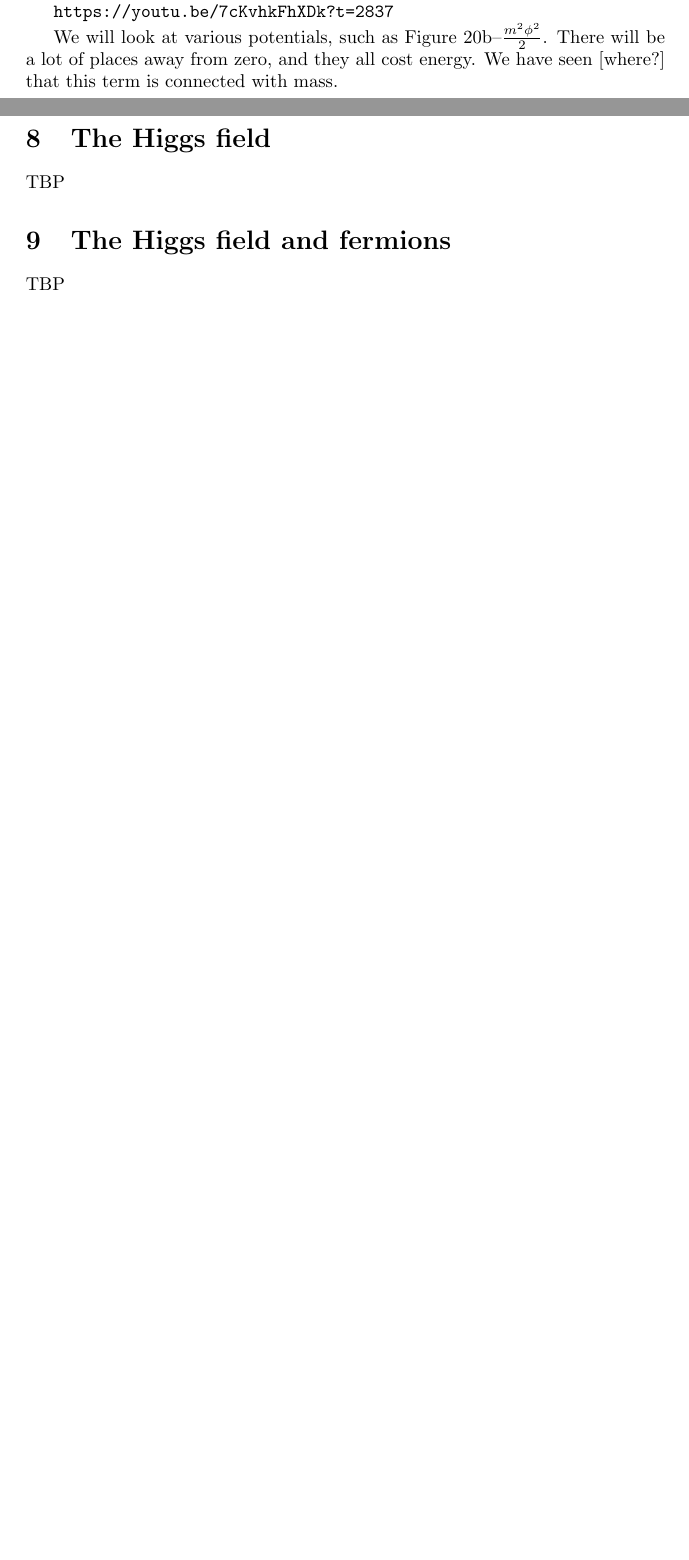
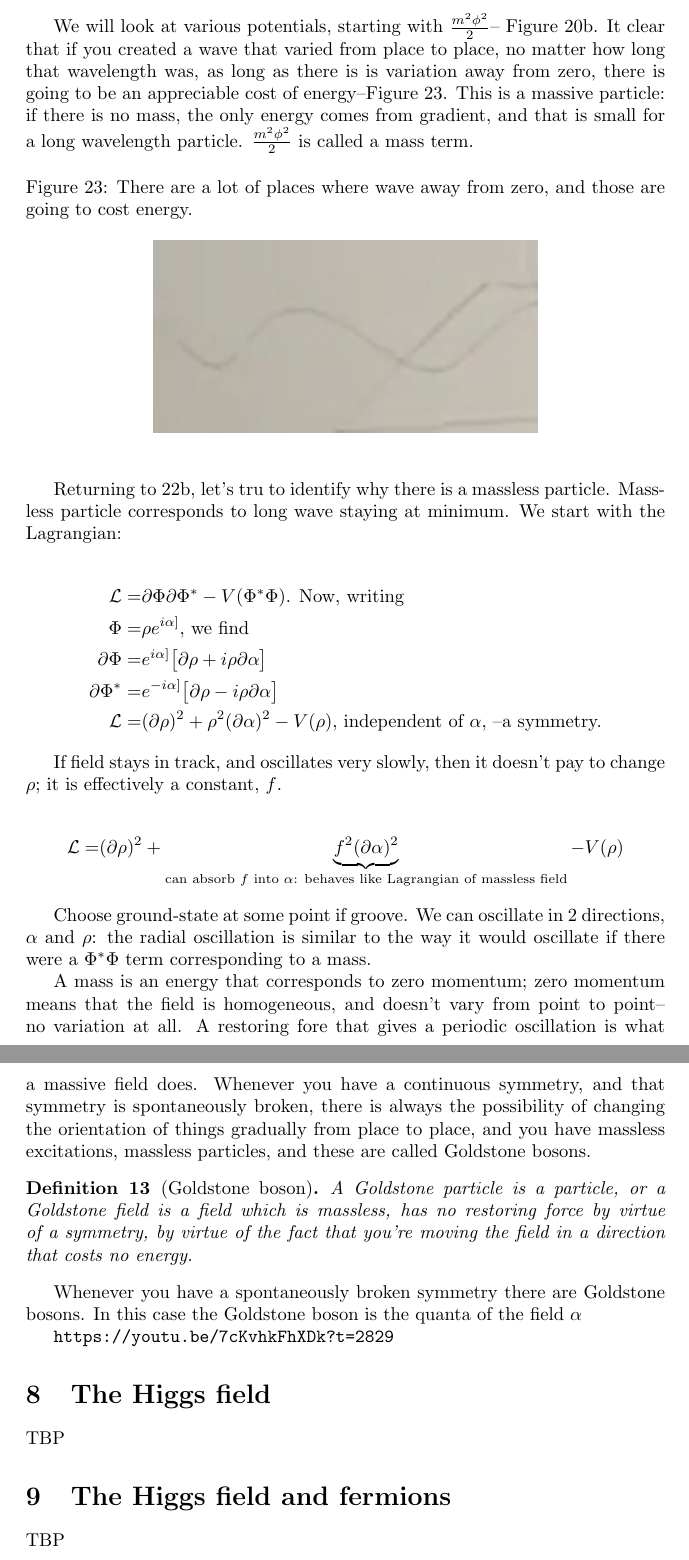
Before and after one commit to weka511/complexity, a LaTeX paper (tm/particles2.tex): two parts of pages 36 and 37 of 45 before the commit and two parts of pages 38 and 39 of 47 after it, joined at a grey line, cut at the place of the change, the shorter picture padded with empty space. Compiled offline with pdfLaTeX.

Commit message:
Goldstone boson

```diff
--- a/tm/particles2.tex
+++ b/tm/particles2.tex
@@ -1060,11 +1076,40 @@ Are there domain walls? Figure \ref{fig:2-7-V-quartic-domain-wall} shows an atte
 
 
-From the point of view of wave equations, a field with only gradient terms in energy is massless: quanta are massless. Also for field $e^{ikx}$, if $k=0$ makes energy $0$, then very long wavelength field has zero mass.
 
+We will look at various potentials, starting with $\frac{m^2 \phi^2}{2}$--  Figure \ref{fig:2-7-V-simple}. It clear that if you created a wave that varied from place to place, no matter how long that wavelength was, as long as there is is variation away from zero, there is going to be an appreciable cost of energy--Figure \ref{fig:2-7-variation-from-zero}. This is a massive particle: if there is no mass, the only energy comes from gradient, and that is small for a long wavelength particle. $\frac{m^2 \phi^2}{2}$ is called a mass term.
 
-\url{https://youtu.be/7cKvhkFhXDk?t=2837}
+\begin{figure}[H]
+	\begin{center}
+		\caption{There are a lot of places where wave away from zero, and those are going to cost energy.}\label{fig:2-7-variation-from-zero}
+		\includegraphics[width=0.6\textwidth]{2-7-variation-from-zero}
+	\end{center}
+\end{figure}
 
-We will look at various potentials, such as Figure \ref{fig:2-7-V-simple}--$\frac{m^2 \phi^2}{2}$. There will be a lot of places away from zero, and they all cost energy. We have seen [where?] that this term is connected with mass.
+Returning to \ref{fig:2-7-V-quartic}, let's tru to identify why there is a massless particle. Massless particle corresponds to long wave staying at minimum. We start with the Lagrangian:
+
+\begin{align*}
+	\mathcal{L} =& \partial \Phi \partial \Phi^* - V(\Phi^*\Phi) \text{. Now, writing}\\
+	\Phi =& \rho e^{i \alpha]} \text{, we find} \\
+	\partial \Phi =& e^{i \alpha]} \big[\partial \rho + i \rho \partial \alpha\big]\\
+	\partial \Phi^* =& e^{-i \alpha]} \big[\partial \rho - i \rho \partial \alpha\big]\\
+	\mathcal{L} =& (\partial \rho)^2 + \rho^2  (\partial \alpha)^2 - V(\rho) \text{, independent of $\alpha$, --a symmetry.}
+\end{align*}
+
+If field stays in track, and oscillates very slowly, then it doesn't pay to change $\rho$; it is effectively a constant, $f$.
+
+\begin{align*}
+	\mathcal{L} =& (\partial \rho)^2 + \underbrace{f^2(\partial \alpha)^2}_\text{can absorb $f$ into $\alpha$: behaves like Lagrangian of massless field}   - V(\rho)
+\end{align*}
+
+Choose ground-state at some point if groove. We can oscillate in 2 directions, $\alpha$ and $\rho$: the radial oscillation is similar to the way it would oscillate if there were a $\Phi^*\Phi$ term corresponding to a mass.
+
+A mass is an energy that corresponds to zero momentum; zero momentum means that the field is homogeneous, and doesn't vary from point to point--no variation at all. A restoring fore that gives a periodic oscillation is what a massive field does. Whenever you have a continuous symmetry, and that symmetry is spontaneously broken, there is always the possibility of changing the orientation of things gradually from place to place, and you have massless excitations, massless particles, and these are called Goldstone bosons.
+\begin{defn}[Goldstone boson]
+	 A Goldstone particle is a particle, or a Goldstone field is a field which is massless, has no restoring force by virtue of a symmetry, by virtue of the fact that you're moving the field in a direction that costs no energy.
+\end{defn}
+ Whenever you have a spontaneously broken symmetry there are Goldstone bosons. In this case the Goldstone boson is the quanta of the field $\alpha$
+
+\url{https://youtu.be/7cKvhkFhXDk?t=2829}
 
 \section{The Higgs field}
 
```
Also changed, not shown: tm/figs/2-7-V-quartic-domain-wall-ab.jpg (added), tm/figs/2-7-variation-from-zero.jpg (added), tm/particles2.tex (48 more changed lines).
